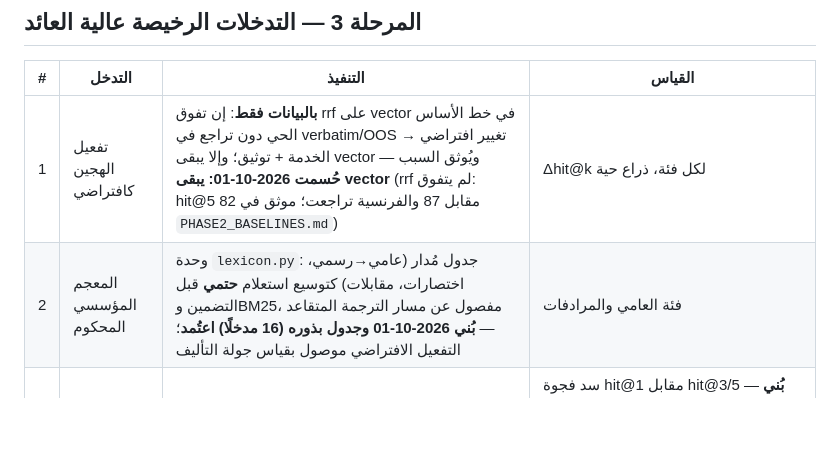
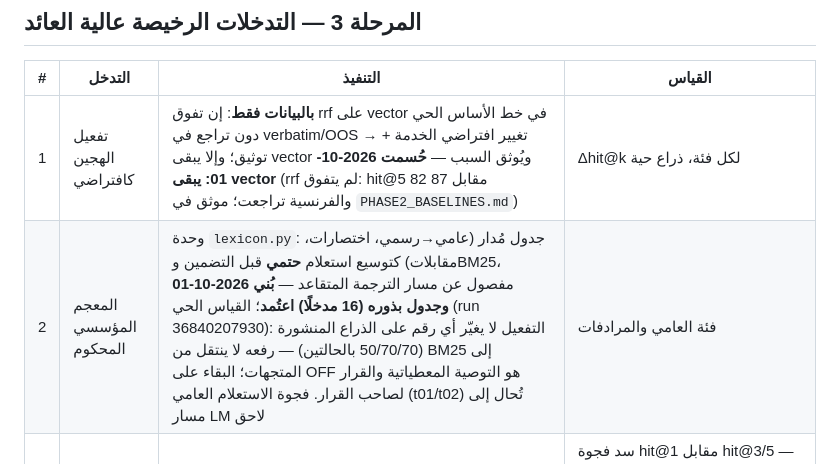
Before and after one commit to seif-bkh/RAGLab, a Markdown page: RAGLAB_ROADMAP.md, the part around the change. Drawn GitHub-style; blank space fills up the shorter version.

```diff
--- a/RAGLAB_ROADMAP.md
+++ b/RAGLAB_ROADMAP.md
@@ -186,7 +186,7 @@ CI يُراقَب حتى الاخضرار بعد كل دفعة؛ تغييرات
 | # | التدخل | التنفيذ | القياس |
 |---|---|---|---|
 | 1 | تفعيل الهجين كافتراضي | **بالبيانات فقط**: إن تفوق rrf على vector في خط الأساس الحي دون تراجع في verbatim/OOS → تغيير افتراضي الخدمة + توثيق؛ وإلا يبقى vector ويُوثق السبب — **حُسمت 2026-10-01: يبقى vector** (rrf لم يتفوق: hit@5 82 مقابل 87 والفرنسية تراجعت؛ موثق في `PHASE2_BASELINES.md`) | Δhit@k لكل فئة، ذراع حية |
-| 2 | المعجم المؤسسي المحكوم | وحدة `lexicon.py`: جدول مُدار (عامي→رسمي، اختصارات، مقابلات) كتوسيع استعلام **حتمي** قبل التضمين وBM25، مفصول عن مسار الترجمة المتقاعد — **بُني 2026-10-01 وجدول بذوره (16 مدخلًا) اعتُمد**؛ التفعيل الافتراضي موصول بقياس جولة التأليف | فئة العامي والمرادفات |
+| 2 | المعجم المؤسسي المحكوم | وحدة `lexicon.py`: جدول مُدار (عامي→رسمي، اختصارات، مقابلات) كتوسيع استعلام **حتمي** قبل التضمين وBM25، مفصول عن مسار الترجمة المتقاعد — **بُني 2026-10-01 وجدول بذوره (16 مدخلًا) اعتُمد**؛ القياس الحي (run 36840207930): التفعيل لا يغيّر أي رقم على الذراع المنشورة (50/70/70 بالحالتين) — رفعه لا ينتقل من BM25 إلى المتجهات؛ البقاء على OFF هو التوصية المعطياتية والقرار لصاحب القرار. فجوة الاستعلام العامي (t01/t02) تُحال إلى مسار LM لاحق | فئة العامي والمرادفات |
 | 3 | Reranker حتمي بالميزات | ترتيب بعد الدمج بإشارات حتمية (تطابق مصطلحات، عنوان، سياق، عقوبات boilerplate) — دون اتصال | سد فجوة hit@1 مقابل hit@3/5 — **بُني وقيس 2026-10-01**: حتمي 62/82/87→62/89/89، حي (نفس التشغيل) 69/78/84→**71/80/87** مع حفظ الفرنسية؛ التفعيل الافتراضي **صدر بقرار 2026-10-01: مفعّل** |
 | 4 | مرشحات الإصدار/الصلاحية | **مؤجلة عمدًا** إلى ما بعد المرحلة 4 (لا مرشح قبل بياناته) | — |
 
```
Also changed, not shown: AGENTS.md (+7 -1 lines), raglab/audits/PHASE3_INTERVENTIONS.md (+38 -1 lines).
